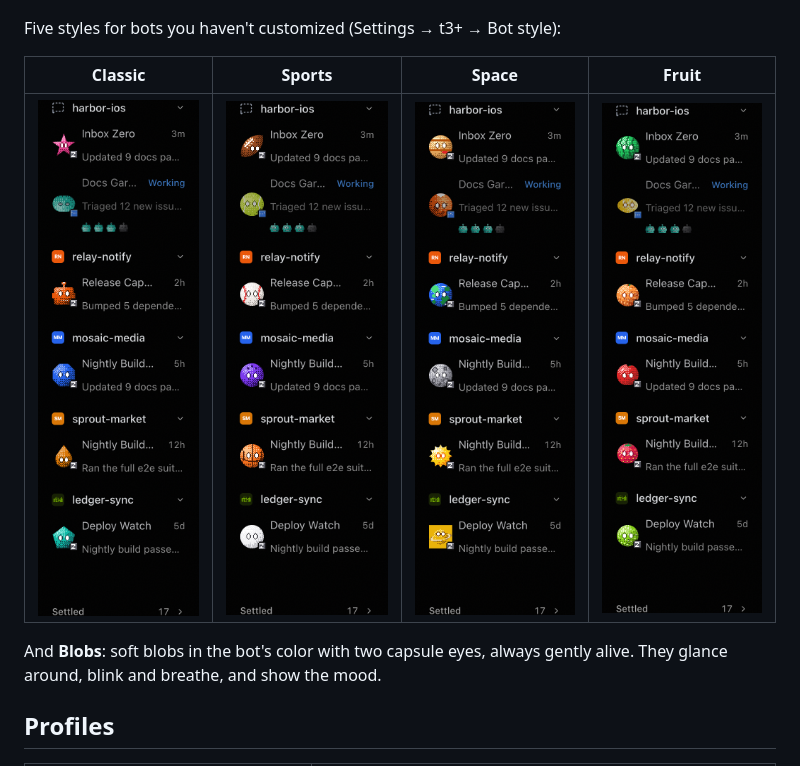
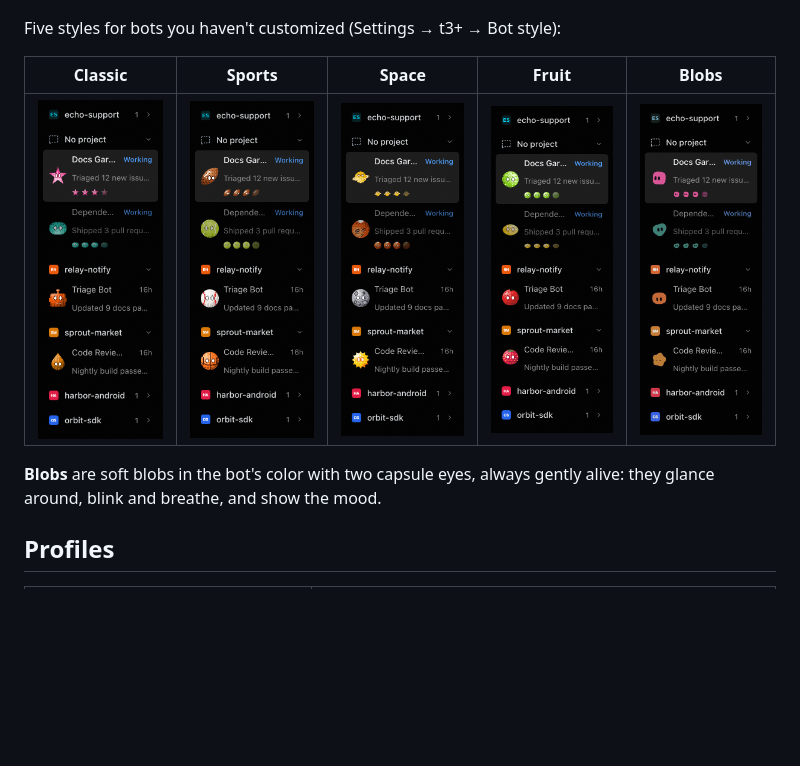
Before and after one commit to arjundgupta/t3plus, a Markdown page: README.md, the part around the change. Drawn GitHub-style; pictures changed too: media/style-blobs.gif (added), media/style-classic.png, media/style-fruit.png; blank space fills up the shorter version.

Commit message:
t3+ 0.23.1: README with Blobs in the bot styles

```diff
--- a/README.md
+++ b/README.md
@@ -51,11 +51,11 @@ Every thread becomes a little pixel-art bot with a face, its name and its latest
 
 Five styles for bots you haven't customized (Settings → t3+ → Bot style):
 
-| Classic | Sports | Space | Fruit |
-|:---:|:---:|:---:|:---:|
-| <img src="media/style-classic.png" width="180" alt="Classic bots"> | <img src="media/style-sports.png" width="180" alt="Sports bots"> | <img src="media/style-space.png" width="180" alt="Space bots"> | <img src="media/style-fruit.png" width="180" alt="Fruit bots"> |
+| Classic | Sports | Space | Fruit | Blobs |
+|:---:|:---:|:---:|:---:|:---:|
+| <img src="media/style-classic.png" width="150" alt="Classic bots"> | <img src="media/style-sports.png" width="150" alt="Sports bots"> | <img src="media/style-space.png" width="150" alt="Space bots"> | <img src="media/style-fruit.png" width="150" alt="Fruit bots"> | <img src="media/style-blobs.gif" width="150" alt="Blobs bots, gently animated"> |
 
-And **Blobs**: soft blobs in the bot's color with two capsule eyes, always gently alive. They glance around, blink and breathe, and show the mood.
+**Blobs** are soft blobs in the bot's color with two capsule eyes, always gently alive: they glance around, blink and breathe, and show the mood.
 
 ## Profiles
 
```
